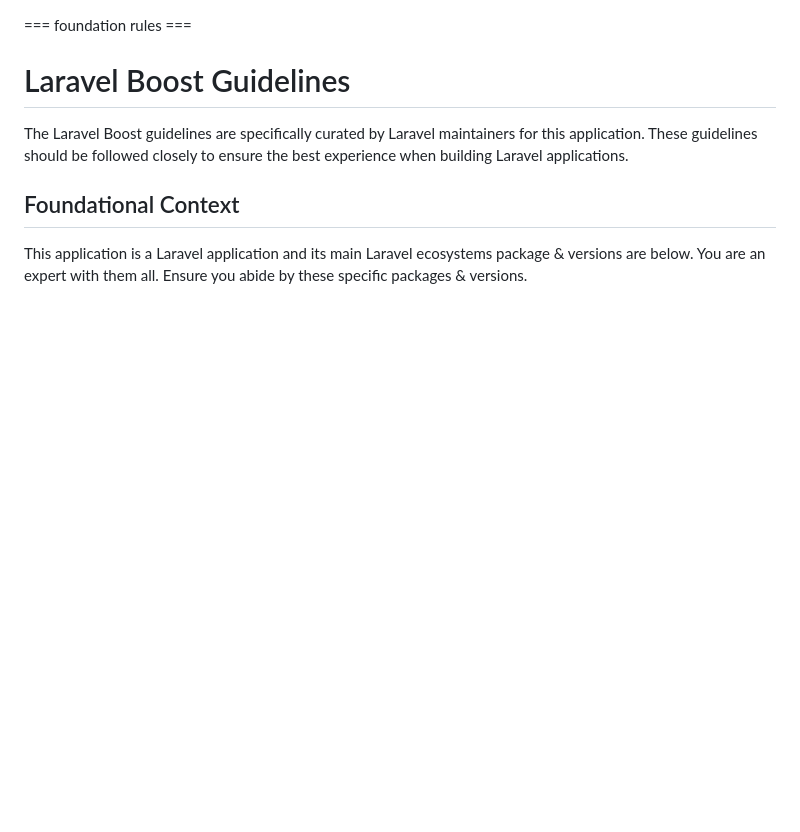
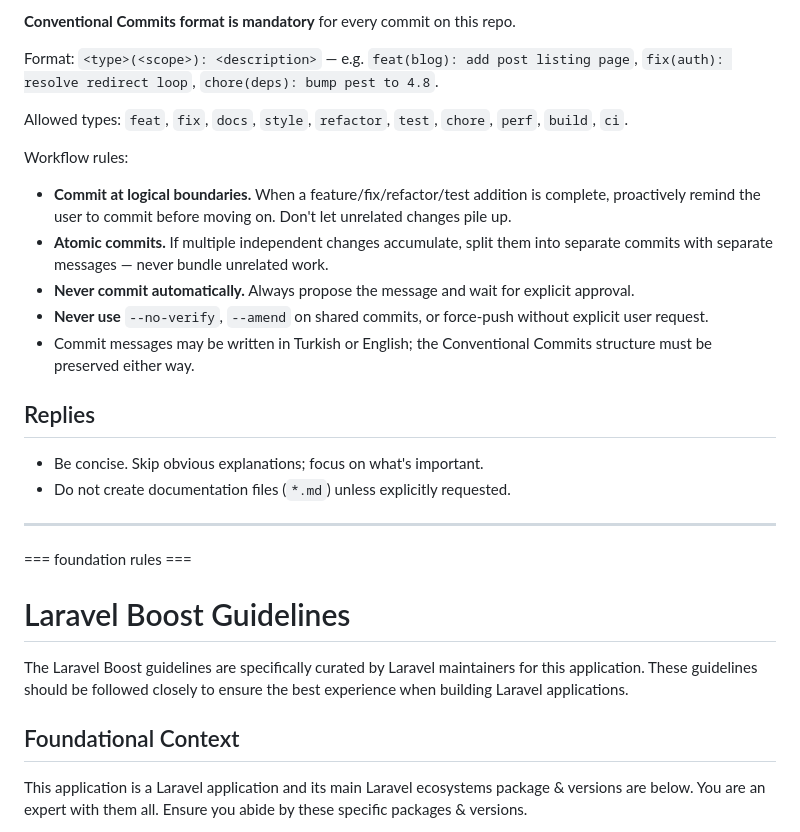
Before and after one commit to metehankiran/personel-website, a Markdown page: CLAUDE.md, the part around one of its changes. Rendered like a GitHub page; blank space fills up the shorter version.

```diff
--- a/CLAUDE.md
+++ b/CLAUDE.md
@@ -1,3 +42,23 @@
+**Conventional Commits format is mandatory** for every commit on this repo.
+
+Format: `<type>(<scope>): <description>` — e.g. `feat(blog): add post listing page`, `fix(auth): resolve redirect loop`, `chore(deps): bump pest to 4.8`.
+
+Allowed types: `feat`, `fix`, `docs`, `style`, `refactor`, `test`, `chore`, `perf`, `build`, `ci`.
+
+Workflow rules:
+- **Commit at logical boundaries.** When a feature/fix/refactor/test addition is complete, proactively remind the user to commit before moving on. Don't let unrelated changes pile up.
+- **Atomic commits.** If multiple independent changes accumulate, split them into separate commits with separate messages — never bundle unrelated work.
+- **Never commit automatically.** Always propose the message and wait for explicit approval.
+- **Never use** `--no-verify`, `--amend` on shared commits, or force-push without explicit user request.
+- Commit messages may be written in Turkish or English; the Conventional Commits structure must be preserved either way.
+
+## Replies
+
+- Be concise. Skip obvious explanations; focus on what's important.
+- Do not create documentation files (`*.md`) unless explicitly requested.
+
+---
+
 <laravel-boost-guidelines>
 === foundation rules ===
 
```
Also changed, not shown: other parts of CLAUDE.md (+43 -0 lines), AGENTS.md (deleted, +0 -156 lines).
